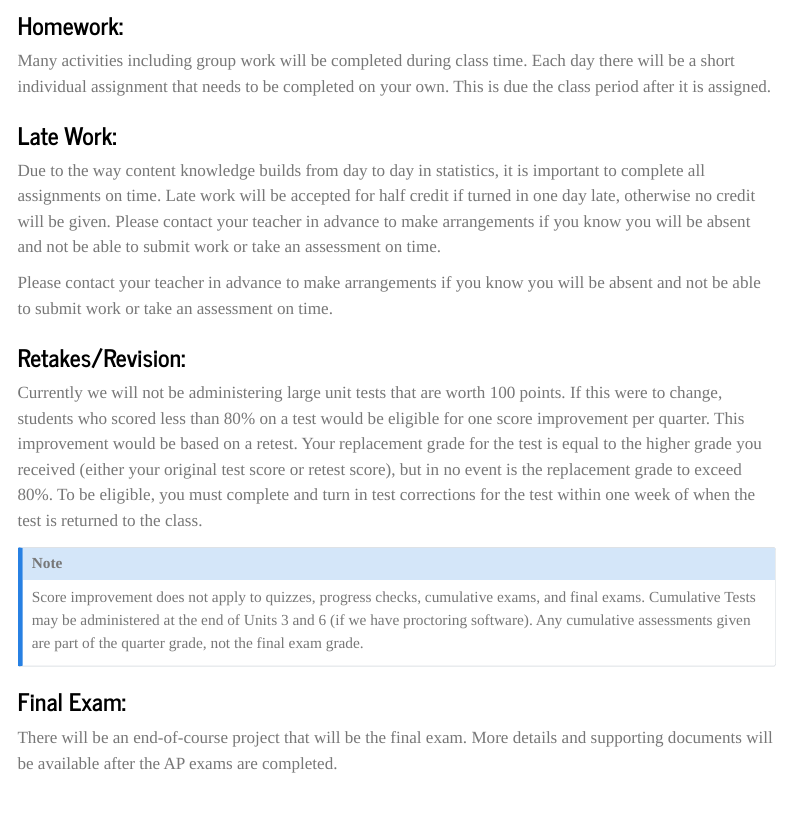
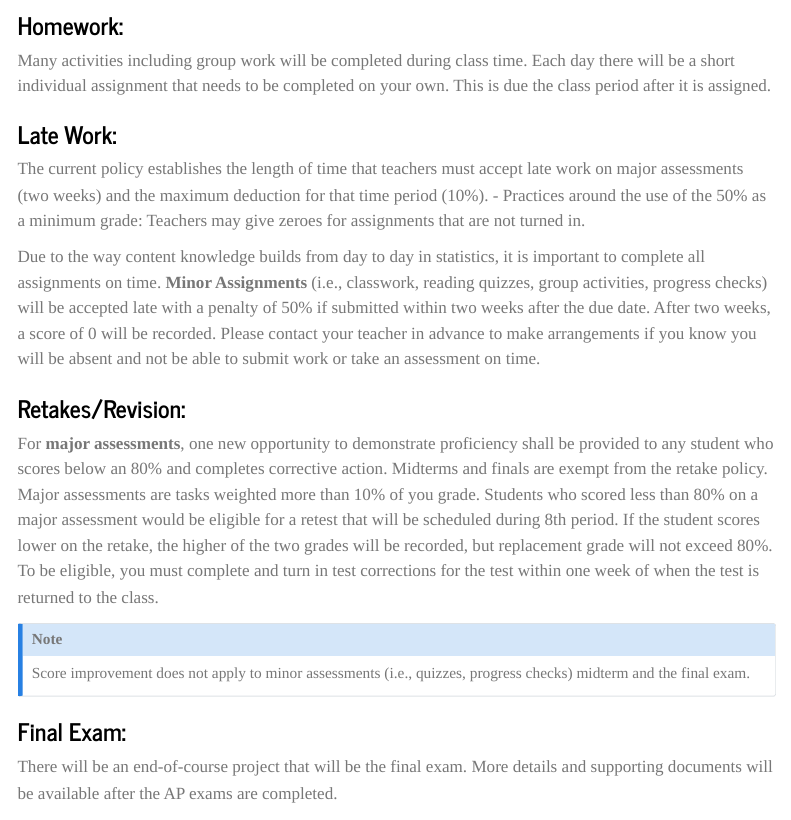
Before and after one commit to brianlzhou/rs3atTJ, a Quarto document (2024s2/info/syllabus.qmd): the page in a window 1100 px wide, from 1070 px down before the commit and from 1020 px down after it, so that both start at the same text. Rendered offline with R 4.5, knitr and Pandoc in place of Quarto, with nearby package versions; menus at the side of the page are left out.

Commit message:
Update syllabus.qmd

```diff
--- a/2024s2/info/syllabus.qmd
+++ b/2024s2/info/syllabus.qmd
@@ -41,20 +38,20 @@ the overall grade for the course
 Many activities including group work will be completed during class time. Each day there will be a short individual assignment that needs to be completed on your own. This is due the class period after it is assigned.
 
 ### Late Work:
-Due to the way content knowledge builds from day to day in statistics, it is important to complete all assignments on time. Late work will be accepted for half credit if turned in one day late, otherwise no credit will be given. Please contact your teacher in advance to make arrangements if you know you will be absent and not be able to submit work or take an assessment on time.
+The current policy establishes the length of time that teachers must accept late work on major assessments (two weeks) and the maximum deduction for that time period (10%).
+ - Practices around the use of the 50% as a minimum grade: Teachers may give zeroes for assignments that are not turned in.
 
-Please contact your teacher in advance to make arrangements if you know you will be absent and not be able to submit work or take an assessment on time.
+Due to the way content knowledge builds from day to day in statistics, it is important to complete all assignments on time. __**Minor Assignments**__ (i.e., classwork, reading quizzes, group activities, progress checks) will be accepted late with a penalty of 50% if submitted within two weeks after the due date. After two weeks, a score of 0 will be recorded. Please contact your teacher in advance to make arrangements if you know you will be absent and not be able to submit work or take an assessment on time.
 
 ### Retakes/Revision:
-Currently we will not be administering large unit tests that are worth 100 points. If this were to change, students who scored less than 80% on a test would be eligible for one score improvement per quarter. This improvement would be based on a retest. Your replacement grade for the test is equal to the higher grade you received (either your original test score or retest score), but in no event is the replacement grade to exceed 80%. To be eligible, you must complete and turn in test corrections for the test within one week of when the test is returned to the class.
+For __**major assessments**__, one new opportunity to demonstrate proficiency shall be provided to any student who scores below an 80% and completes corrective action. Midterms and finals are exempt from the retake policy. Major assessments are tasks weighted more than 10% of you grade. Students who scored less than 80% on a major assessment would be eligible for a retest that will be scheduled during 8th period. If the student scores lower on the retake, the higher of the two grades will be recorded, but replacement grade will not exceed 80%. To be eligible, you must complete and turn in test corrections for the test within one week of when the test is returned to the class.
 
 :::{.callout-note}
-Score improvement does not apply to quizzes, progress checks, cumulative exams, and final exams. Cumulative Tests may be administered at the end of Units 3 and 6 (if we have proctoring software). Any cumulative assessments given are part of the quarter grade, not the final exam grade.
+Score improvement does not apply to minor assessments (i.e., quizzes, progress checks) midterm and the final exam.
 :::
 
 ### Final Exam:
-There will be an end-of-course project that will be the final exam. More details and supporting
-documents will be available after the AP exams are completed.
+There will be an end-of-course project that will be the final exam. More details and supporting documents will be available after the AP exams are completed.
 
 ### Makeup Policy
 If you know you will be absent, please contact your teacher to plan for making-up work. If you unexpectedly miss class, contact your teacher and your group members to plan to complete missed content. If you are absent for one day, you will have a day to submit make-up work. If you need to be absent for an extended amount of time, please contact your teacher to come up with a plan for submitting makeup work.
```
Also changed, not shown: 2024s2/info/syllabus.qmd (9 more changed lines).
